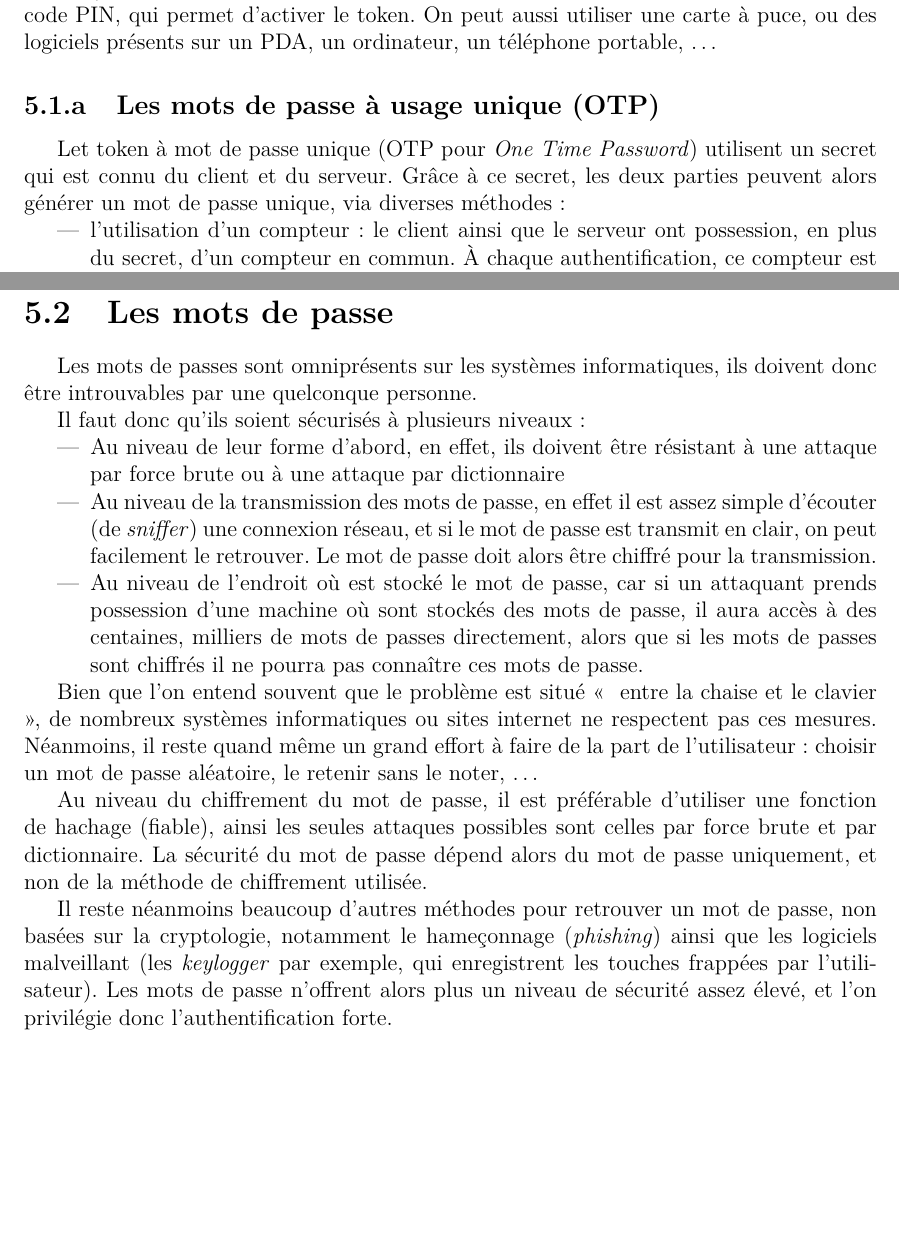
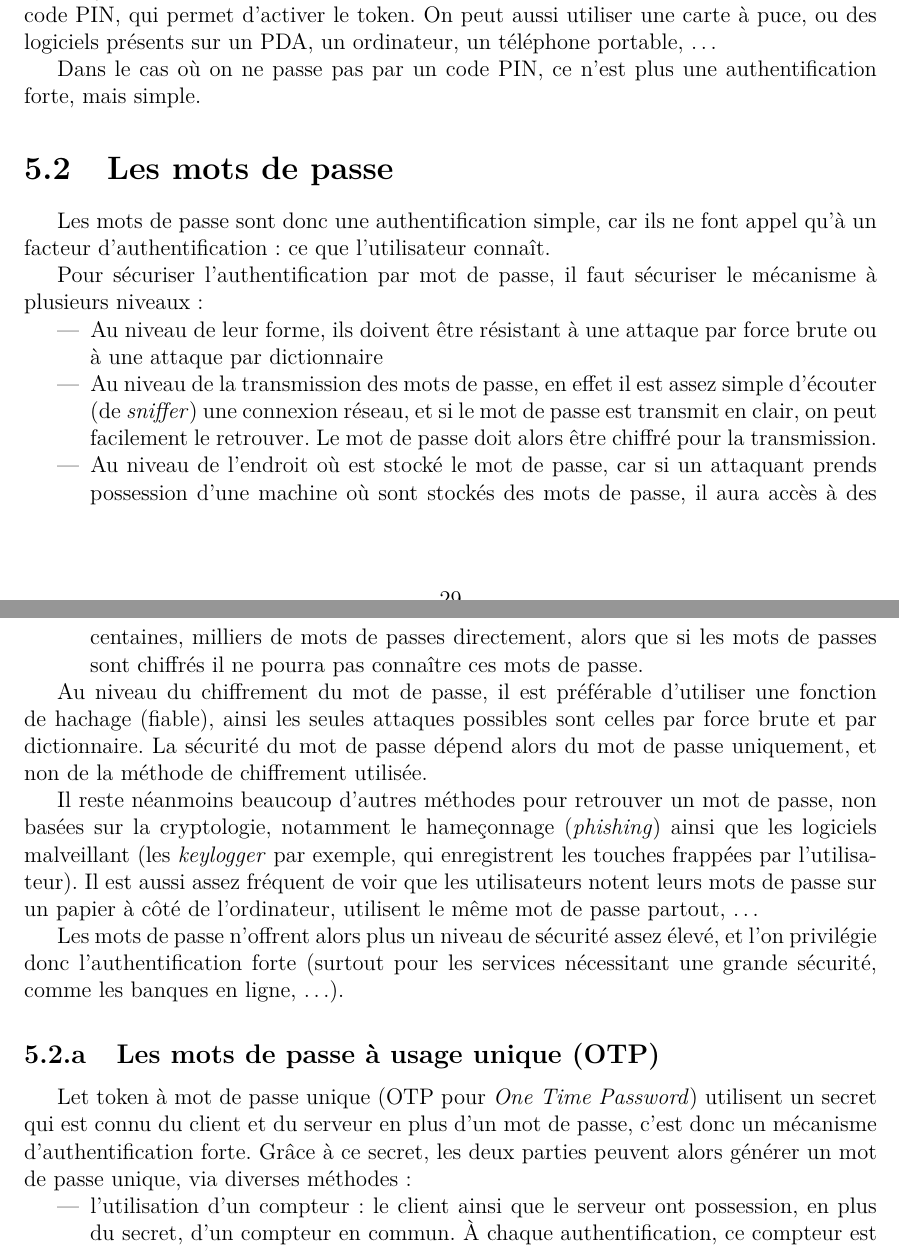
Before and after one commit to acieroid/tfe-crypto, a LaTeX book (texte/main.tex, which reads texte/contenu/auth.tex, texte/contenu/motdepasse.tex): two parts of pages 32 and 33 of 42, joined at a grey line, cut so that both start at the same text, the shorter picture padded with empty space. Compiled offline with pdfLaTeX.

Commit message:
Réorganisation : motdepasse.tex -> auth.tex

```diff
--- a/texte/contenu/auth.tex
+++ b/texte/contenu/auth.tex
@@ -31,10 +31,57 @@ sous la forme de code PIN, qui permet d'activer le token.
 On peut aussi utiliser une carte à puce, ou des logiciels présents
 sur un PDA, un ordinateur, un téléphone portable, …
 
+Dans le cas où on ne passe pas par un code PIN, ce n'est plus une
+authentification forte, mais simple.
+
+\section{Les mots de passe}
+Les mots de passe sont donc une authentification simple, car ils
+ne font appel qu'à un facteur d'authentification : ce que
+l'utilisateur connaît.
+
+Pour sécuriser l'authentification par mot de passe, il faut
+sécuriser le mécanisme à plusieurs niveaux :
+\begin{itemize}
+  \item Au niveau de leur forme, ils doivent
+être résistant à une attaque par force brute ou à une attaque
+par dictionnaire
+  \item Au niveau de la transmission des mots de passe, en effet
+il est assez simple d'écouter (de \emph{sniffer}) une connexion
+réseau, et si le mot de passe est transmit en clair, on peut
+facilement le retrouver. Le mot de passe doit alors être chiffré
+pour la transmission.
+  \item Au niveau de l'endroit où est stocké le mot de passe, car
+si un attaquant prends possession d'une machine où sont stockés
+des mots de passe, il aura accès à des centaines, milliers de mots
+de passes directement, alors que si les mots de passes sont
+chiffrés il ne pourra pas connaître ces mots de passe.
+\end{itemize}
+
+Au niveau du chiffrement du mot de passe, il est préférable
+d'utiliser une fonction de hachage (fiable), ainsi les seules
+attaques possibles sont celles par force brute et par
+dictionnaire. La sécurité du mot de passe dépend alors du mot de
+passe uniquement, et non de la méthode de chiffrement utilisée.
+
+Il reste néanmoins beaucoup d'autres méthodes pour retrouver un mot de
+passe, non basées sur la cryptologie, notamment le hameçonnage
+(\emph{phishing}) ainsi que les logiciels malveillant (les
+\emph{keylogger} par exemple, qui enregistrent les touches
+frappées par l'utilisateur). Il est aussi assez fréquent de voir
+que les utilisateurs notent leurs mots de passe sur un papier à
+côté de l'ordinateur, utilisent le même mot de passe partout, …
+
+Les mots de passe n'offrent alors plus un niveau de sécurité assez
+élevé, et l'on privilégie donc l'authentification forte (surtout
+pour les services nécessitant une grande sécurité, comme les
+banques en ligne, …).
+
 \subsection{Les mots de passe à usage unique (OTP)}
 Let token à mot de passe unique (OTP pour \emph{One Time
 Password}) utilisent un secret qui est connu du client et du
-serveur. Grâce à ce secret, les deux parties peuvent alors générer
+serveur en plus d'un mot de passe, c'est donc un mécanisme
+d'authentification forte.
+Grâce à ce secret, les deux parties peuvent alors générer
 un mot de passe unique, via diverses méthodes :
 
 \begin{itemize}
--- a/texte/contenu/motdepasse.tex
+++ /dev/null
@@ -1,41 +0,0 @@
-\section{Les mots de passe}
-Les mots de passes sont omniprésents sur les systèmes
-informatiques, ils doivent donc être introuvables par une
-quelconque personne.
-
-Il faut donc qu'ils soient sécurisés à plusieurs niveaux :
-\begin{itemize}
-  \item Au niveau de leur forme d'abord, en effet, ils doivent
-être résistant à une attaque par force brute ou à une attaque
-par dictionnaire
-  \item Au niveau de la transmission des mots de passe, en effet
-il est assez simple d'écouter (de \emph{sniffer}) une connexion
-réseau, et si le mot de passe est transmit en clair, on peut
-facilement le retrouver. Le mot de passe doit alors être chiffré
-pour la transmission.
-  \item Au niveau de l'endroit où est stocké le mot de passe, car
-si un attaquant prends possession d'une machine où sont stockés
-des mots de passe, il aura accès à des centaines, milliers de mots
-de passes directement, alors que si les mots de passes sont
-chiffrés il ne pourra pas connaître ces mots de passe.
-\end{itemize}
-
-Bien que l'on entend souvent que le problème est situé «~ entre la
-chaise et le clavier ~», de nombreux systèmes informatiques ou
-sites internet ne respectent pas ces mesures. Néanmoins, il reste
-quand même un grand effort à faire de la part de l'utilisateur :
-choisir un mot de passe aléatoire, le retenir sans le noter, …
-
-Au niveau du chiffrement du mot de passe, il est préférable
-d'utiliser une fonction de hachage (fiable), ainsi les seules
-attaques possibles sont celles par force brute et par
-dictionnaire. La sécurité du mot de passe dépend alors du mot de
-passe uniquement, et non de la méthode de chiffrement utilisée.
-
-Il reste néanmoins beaucoup d'autres méthodes pour retrouver un mot de
-passe, non basées sur la cryptologie, notamment le hameçonnage
-(\emph{phishing}) ainsi que les logiciels malveillant (les
-\emph{keylogger} par exemple, qui enregistrent les touches
-frappées par l'utilisateur).
-Les mots de passe n'offrent alors plus un niveau de sécurité assez
-élevé, et l'on privilégie donc l'authentification forte.
```
